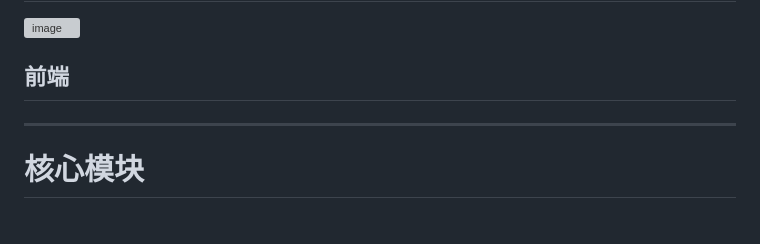
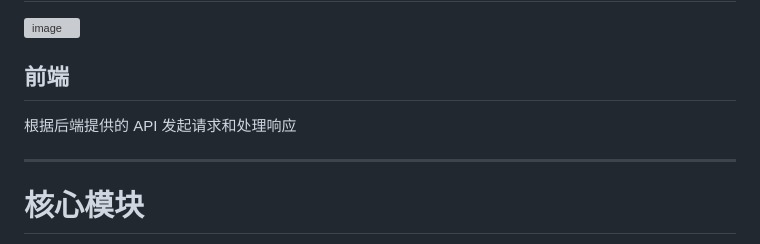
Before and after one commit to kechangdev/TinyStudentINFOWeb, a Markdown page: README.md, the part around the change. Rendered like a GitHub page; grey boxes are pictures that could not be loaded.

```diff
--- a/README.md
+++ b/README.md
@@ -69,6 +69,7 @@ docker run --rm -d -p 18899:10086 tinystudentinfoweb:latest
 ![image](https://github.com/user-attachments/assets/849a59e1-5513-4851-b561-2577c9282e6c)
 
 ## 前端
+根据后端提供的 API 发起请求和处理响应
 
 ---
 
```
